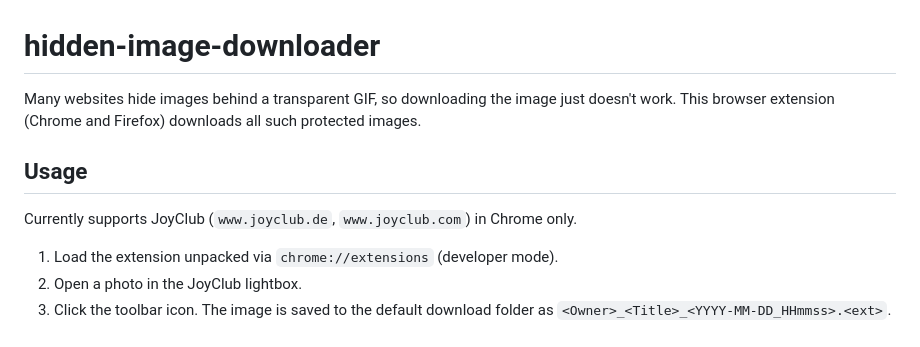
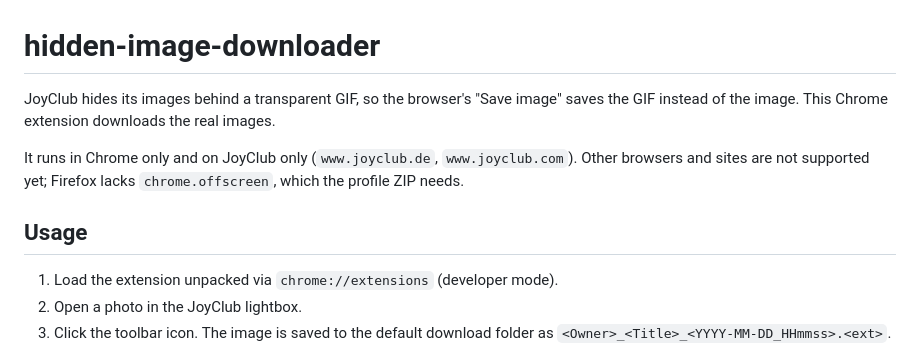
Before and after one commit to christianbaumann/hidden-image-downloader, a Markdown page: README.md, the part around the change. Drawn GitHub-style.

Commit message:
State the real scope in the README: Chrome only, JoyClub only
Co-Authored-By: Claude Opus 5.5 <noreply@anthropic.com>

```diff
--- a/README.md
+++ b/README.md
@@ -1,10 +1,10 @@
 # hidden-image-downloader
 
-Many websites hide images behind a transparent GIF, so downloading the image just doesn't work. This browser extension (Chrome and Firefox) downloads all such protected images.
+JoyClub hides its images behind a transparent GIF, so the browser's "Save image" saves the GIF instead of the image. This Chrome extension downloads the real images.
+
+It runs in Chrome only and on JoyClub only (`www.joyclub.de`, `www.joyclub.com`). Other browsers and sites are not supported yet; Firefox lacks `chrome.offscreen`, which the profile ZIP needs.
 
 ## Usage
-
-Currently supports JoyClub (`www.joyclub.de`, `www.joyclub.com`) in Chrome only.
 
 1. Load the extension unpacked via `chrome://extensions` (developer mode).
 2. Open a photo in the JoyClub lightbox.
```
Also changed, not shown: CLAUDE.md (+2 -2 lines), 1 other file.
